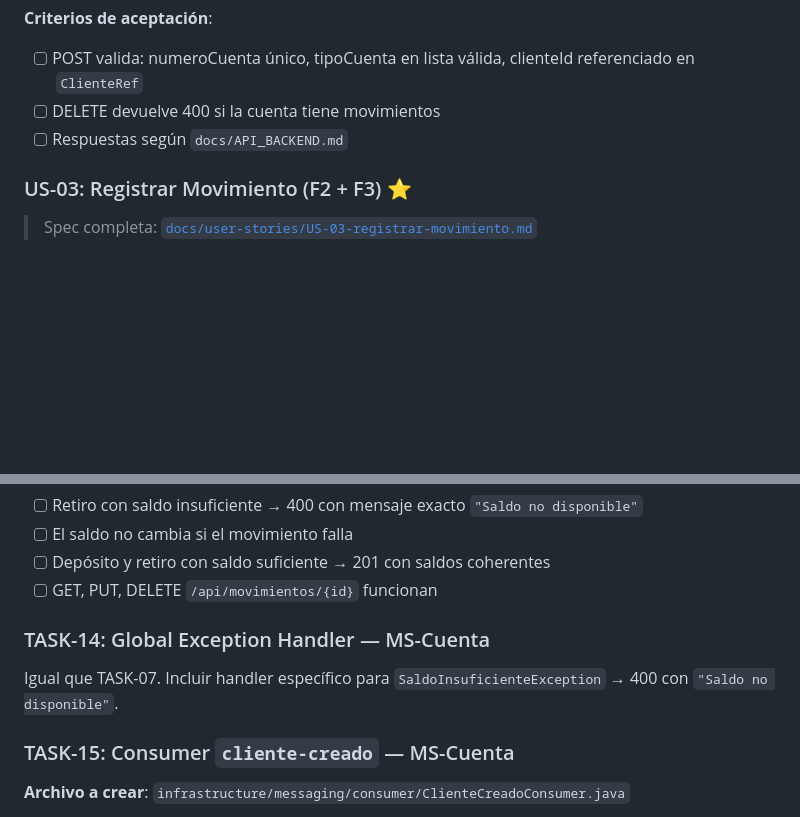
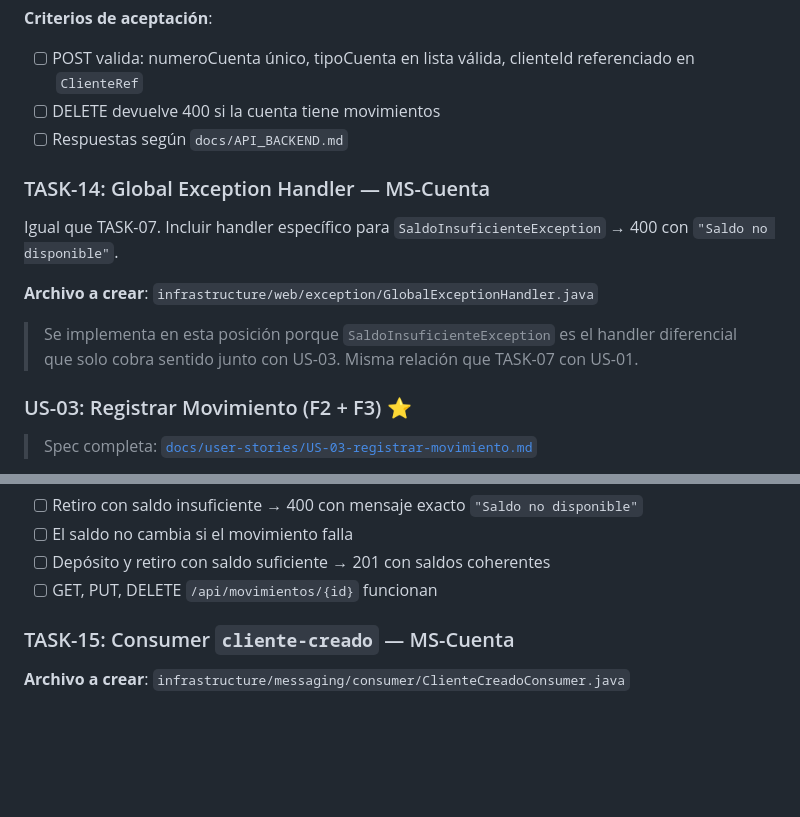
Before and after one commit to JavierLuisG/PROYECTO-TECNICO, a Markdown page: ACTION_PLAN.md, 2 parts joined by grey strips. GitHub-like rendering; blank space fills up the shorter version.

Commit message:
docs: update ACTION_PLAN and IMPLEMENTATION to reflect changes in global exception handler and task structure

```diff
--- a/ACTION_PLAN.md
+++ b/ACTION_PLAN.md
@@ -263,6 +263,15 @@ infrastructure/
 - [ ] DELETE devuelve 400 si la cuenta tiene movimientos
 - [ ] Respuestas según `docs/API_BACKEND.md`
 
+### TASK-14: Global Exception Handler — MS-Cuenta
+
+Igual que TASK-07. Incluir handler específico para `SaldoInsuficienteException` → 400 con `"Saldo no disponible"`.
+
+**Archivo a crear**: `infrastructure/web/exception/GlobalExceptionHandler.java`
+
+> Se implementa en esta posición porque `SaldoInsuficienteException` es el handler diferencial
+> que solo cobra sentido junto con US-03. Misma relación que TASK-07 con US-01.
+
 ### US-03: Registrar Movimiento (F2 + F3) ⭐
 
 > Spec completa: [`docs/user-stories/US-03-registrar-movimiento.md`](docs/user-stories/US-03-registrar-movimiento.md)
@@ -283,10 +292,6 @@ infrastructure/
 - [ ] El saldo no cambia si el movimiento falla
 - [ ] Depósito y retiro con saldo suficiente → 201 con saldos coherentes
 - [ ] GET, PUT, DELETE `/api/movimientos/{id}` funcionan
-
-### TASK-14: Global Exception Handler — MS-Cuenta
-
-Igual que TASK-07. Incluir handler específico para `SaldoInsuficienteException` → 400 con `"Saldo no disponible"`.
 
 ### TASK-15: Consumer `cliente-creado` — MS-Cuenta
 
```
Also changed, not shown: IMPLEMENTATION.md (+9 -9 lines).
